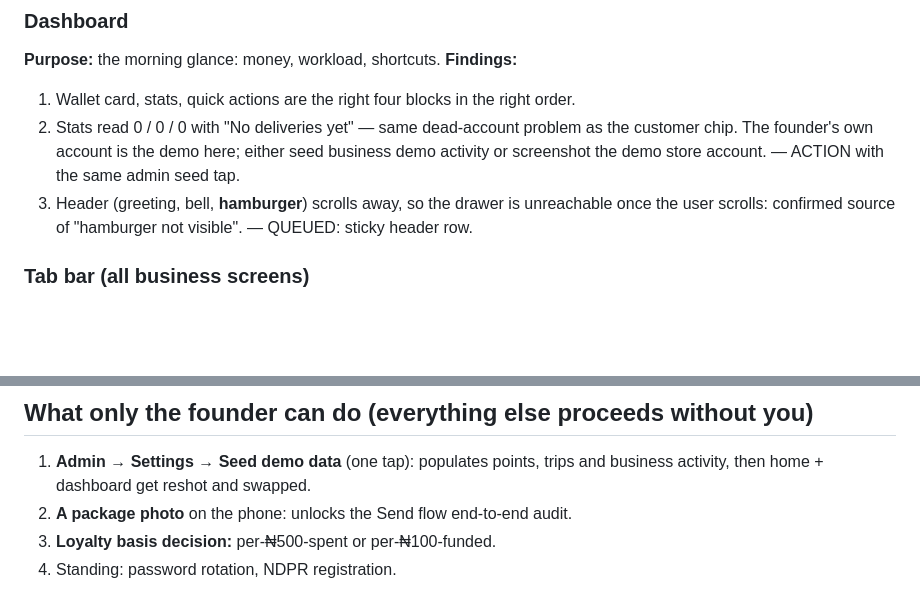
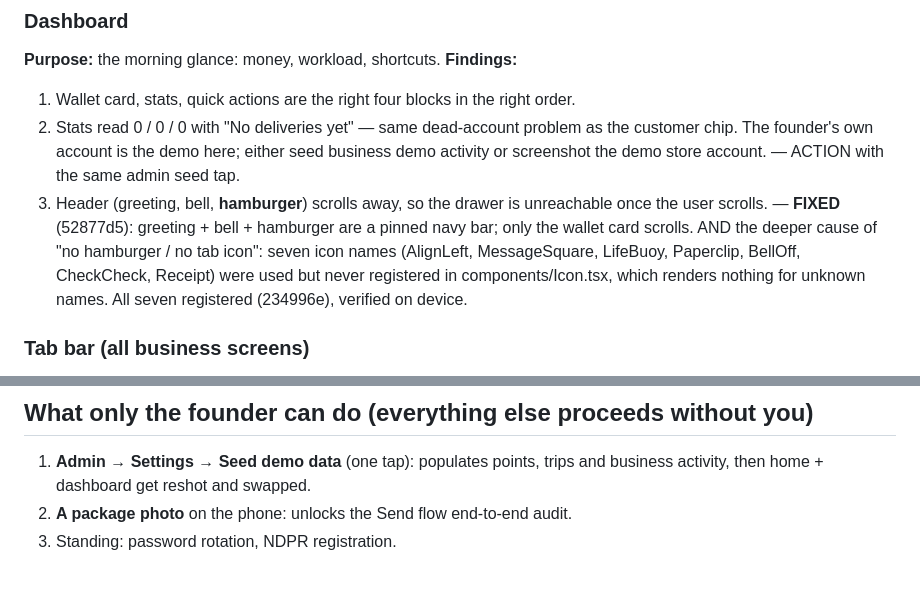
Before and after one commit to seirsapp-del/seirs-logistics-mobile, a Markdown page: seirs-app/APP-UX-AUDIT.md, 2 parts joined by grey strips. Rendered like a GitHub page; blank space fills up the shorter version.

```diff
--- a/seirs-app/APP-UX-AUDIT.md
+++ b/seirs-app/APP-UX-AUDIT.md
@@ -101,8 +108,13 @@ network at the right moment; category chips; clear required markers.
    seed business demo activity or screenshot the demo store account. —
    ACTION with the same admin seed tap.
 3. Header (greeting, bell, **hamburger**) scrolls away, so the drawer is
-   unreachable once the user scrolls: confirmed source of "hamburger not
-   visible". — QUEUED: sticky header row.
+   unreachable once the user scrolls. — **FIXED** (52877d5): greeting +
+   bell + hamburger are a pinned navy bar; only the wallet card scrolls.
+   AND the deeper cause of "no hamburger / no tab icon": seven icon names
+   (AlignLeft, MessageSquare, LifeBuoy, Paperclip, BellOff, CheckCheck,
+   Receipt) were used but never registered in components/Icon.tsx, which
+   renders nothing for unknown names. All seven registered (234996e),
+   verified on device.
 
 ### Tab bar (all business screens)
 **Finding:** business had drifted from the customer/driver pattern: 10px
@@ -165,5 +199,4 @@ download the app?")
 1. **Admin → Settings → Seed demo data** (one tap): populates points, trips
    and business activity, then home + dashboard get reshot and swapped.
 2. **A package photo** on the phone: unlocks the Send flow end-to-end audit.
-3. **Loyalty basis decision:** per-₦500-spent or per-₦100-funded.
 4. Standing: password rotation, NDPR registration.
```
Also changed, not shown: other parts of seirs-app/APP-UX-AUDIT.md (+43 -14 lines).
